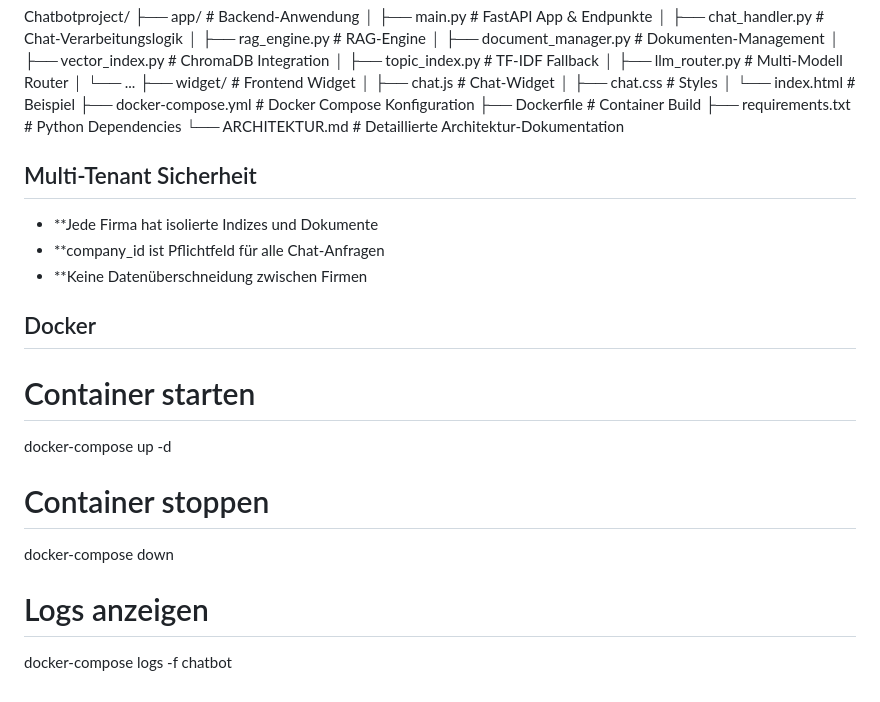
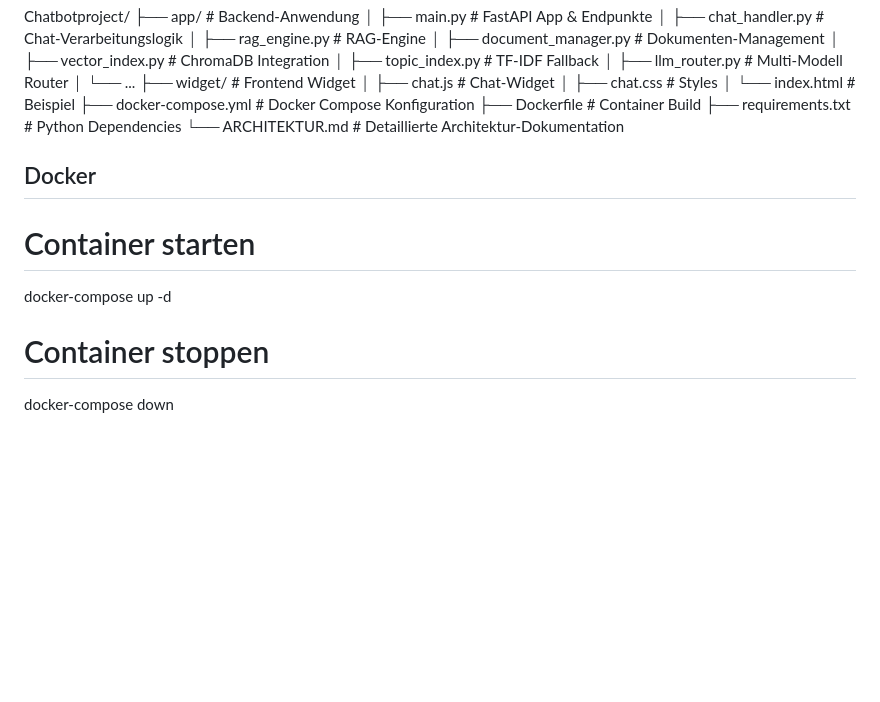
Before and after one commit to Sofian258/RAG-Chatbot, a Markdown page: README.md, the part around the change. GitHub-like rendering; blank space fills up the shorter version.

```diff
--- a/README.md
+++ b/README.md
@@ -170,16 +170,6 @@ Chatbotproject/
 
 
 
-
-
-
-
- ## Multi-Tenant Sicherheit
-
-- **Jede Firma hat isolierte Indizes und Dokumente
-- **company_id ist Pflichtfeld für alle Chat-Anfragen
-- **Keine Datenüberschneidung zwischen Firmen
-
  ## Docker
 
 # Container starten
@@ -187,6 +177,3 @@ docker-compose up -d
 
 # Container stoppen
 docker-compose down
-
-# Logs anzeigen
-docker-compose logs -f chatbot
```
